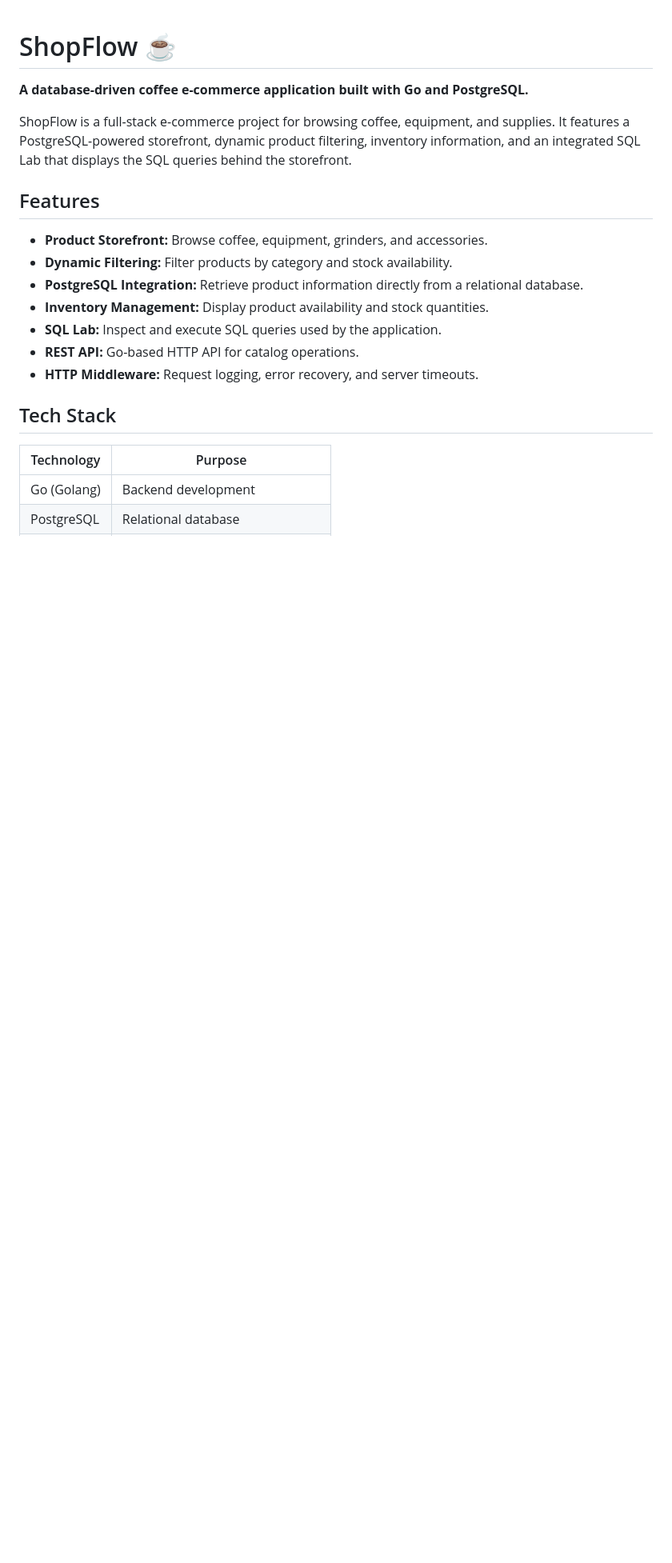
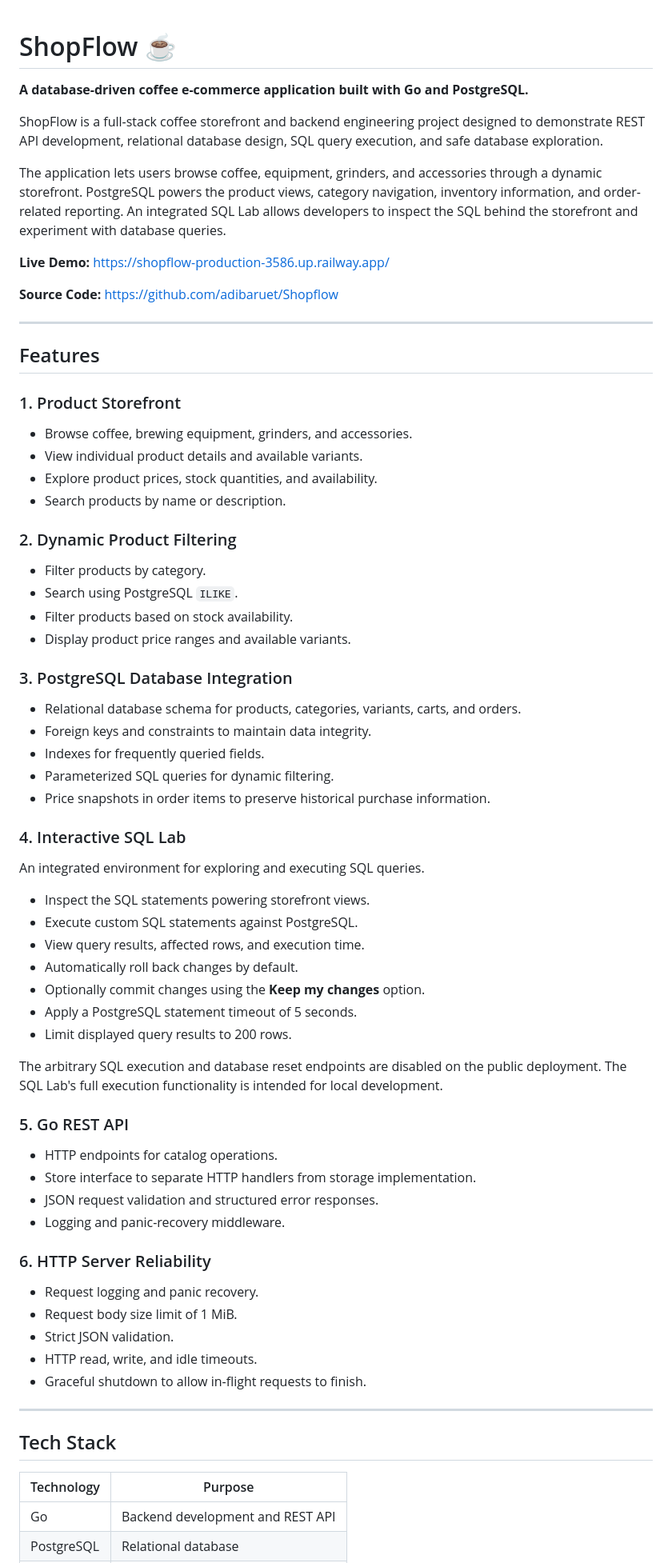
Before and after one commit to adibaruet/Shopflow, a Markdown page: README.md, the part around one of its changes. Shown at 80% size. Drawn GitHub-style; blank space fills up the shorter version.

```diff
--- a/README.md
+++ b/README.md
@@ -2,21 +2,68 @@
 
 **A database-driven coffee e-commerce application built with Go and PostgreSQL.**
 
-ShopFlow is a full-stack e-commerce project for browsing coffee, equipment, and supplies. It features a PostgreSQL-powered storefront, dynamic product filtering, inventory information, and an integrated SQL Lab that displays the SQL queries behind the storefront.
+ShopFlow is a full-stack coffee storefront and backend engineering project designed to demonstrate REST API development, relational database design, SQL query execution, and safe database exploration.
+
+The application lets users browse coffee, equipment, grinders, and accessories through a dynamic storefront. PostgreSQL powers the product views, category navigation, inventory information, and order-related reporting. An integrated SQL Lab allows developers to inspect the SQL behind the storefront and experiment with database queries.
+
+**Live Demo:** https://shopflow-production-3586.up.railway.app/
+
+**Source Code:** https://github.com/adibaruet/Shopflow
+
+---
 
 ## Features
 
-- **Product Storefront:** Browse coffee, equipment, grinders, and accessories.
-- **Dynamic Filtering:** Filter products by category and stock availability.
-- **PostgreSQL Integration:** Retrieve product information directly from a relational database.
-- **Inventory Management:** Display product availability and stock quantities.
-- **SQL Lab:** Inspect and execute SQL queries used by the application.
-- **REST API:** Go-based HTTP API for catalog operations.
-- **HTTP Middleware:** Request logging, error recovery, and server timeouts.
+### 1. Product Storefront
+- Browse coffee, brewing equipment, grinders, and accessories.
+- View individual product details and available variants.
+- Explore product prices, stock quantities, and availability.
+- Search products by name or description.
+
+### 2. Dynamic Product Filtering
+- Filter products by category.
+- Search using PostgreSQL `ILIKE`.
+- Filter products based on stock availability.
+- Display product price ranges and available variants.
+
+### 3. PostgreSQL Database Integration
+- Relational database schema for products, categories, variants, carts, and orders.
+- Foreign keys and constraints to maintain data integrity.
+- Indexes for frequently queried fields.
+- Parameterized SQL queries for dynamic filtering.
+- Price snapshots in order items to preserve historical purchase information.
+
+### 4. Interactive SQL Lab
+An integrated environment for exploring and executing SQL queries.
+
+- Inspect the SQL statements powering storefront views.
+- Execute custom SQL statements against PostgreSQL.
+- View query results, affected rows, and execution time.
+- Automatically roll back changes by default.
+- Optionally commit changes using the **Keep my changes** option.
+- Apply a PostgreSQL statement timeout of 5 seconds.
+- Limit displayed query results to 200 rows.
+
+The arbitrary SQL execution and database reset endpoints are disabled on the public deployment. The SQL Lab's full execution functionality is intended for local development.
+
+### 5. Go REST API
+- HTTP endpoints for catalog operations.
+- Store interface to separate HTTP handlers from storage implementation.
+- JSON request validation and structured error responses.
+- Logging and panic-recovery middleware.
+
+### 6. HTTP Server Reliability
+- Request logging and panic recovery.
+- Request body size limit of 1 MiB.
+- Strict JSON validation.
+- HTTP read, write, and idle timeouts.
+- Graceful shutdown to allow in-flight requests to finish.
+
+---
 
 ## Tech Stack
 
 | Technology | Purpose |
 |---|---|
-| Go (Golang) | Backend development |
+| Go | Backend development and REST API |
 | PostgreSQL | Relational database |
```
Also changed, not shown: other parts of README.md (+149 -63 lines).
